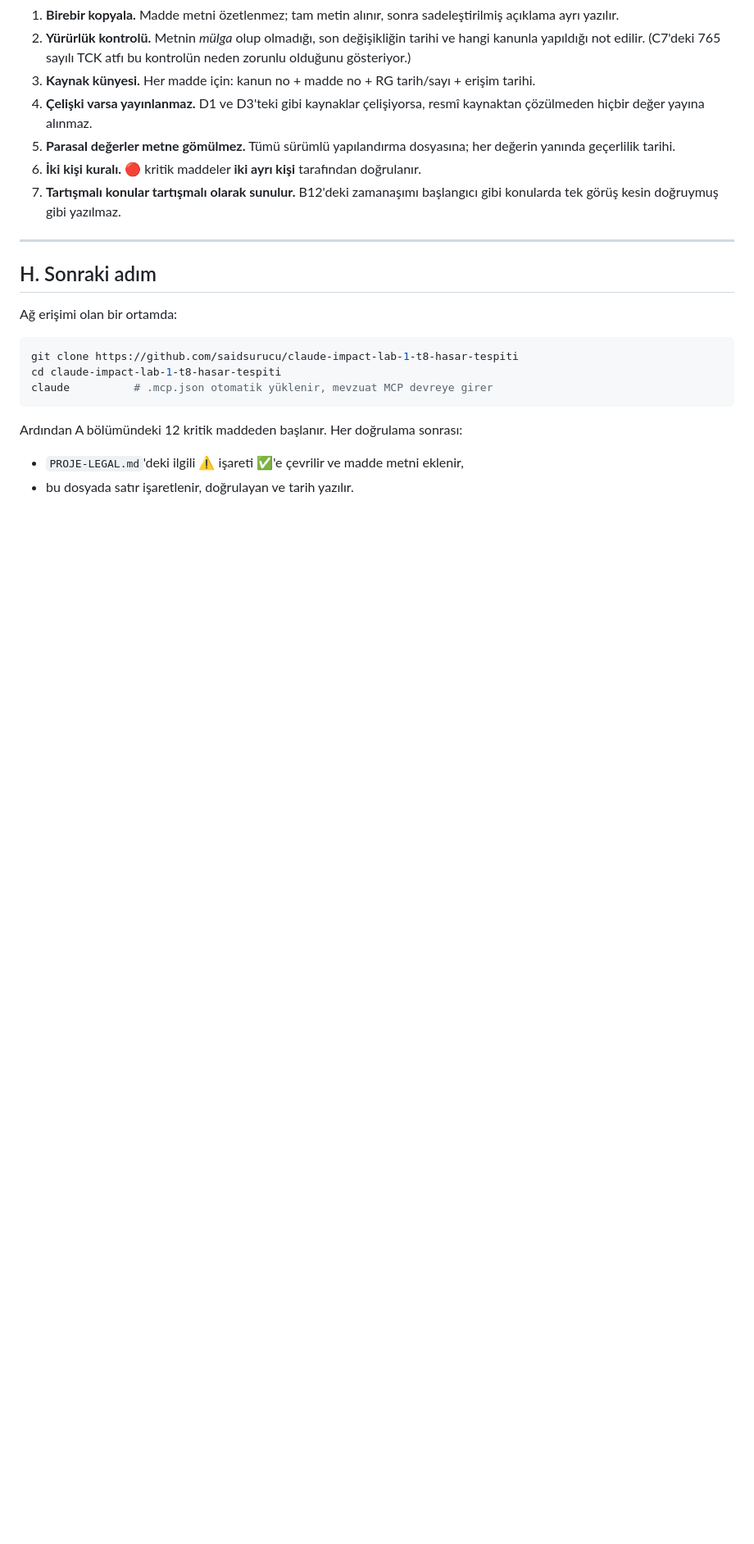
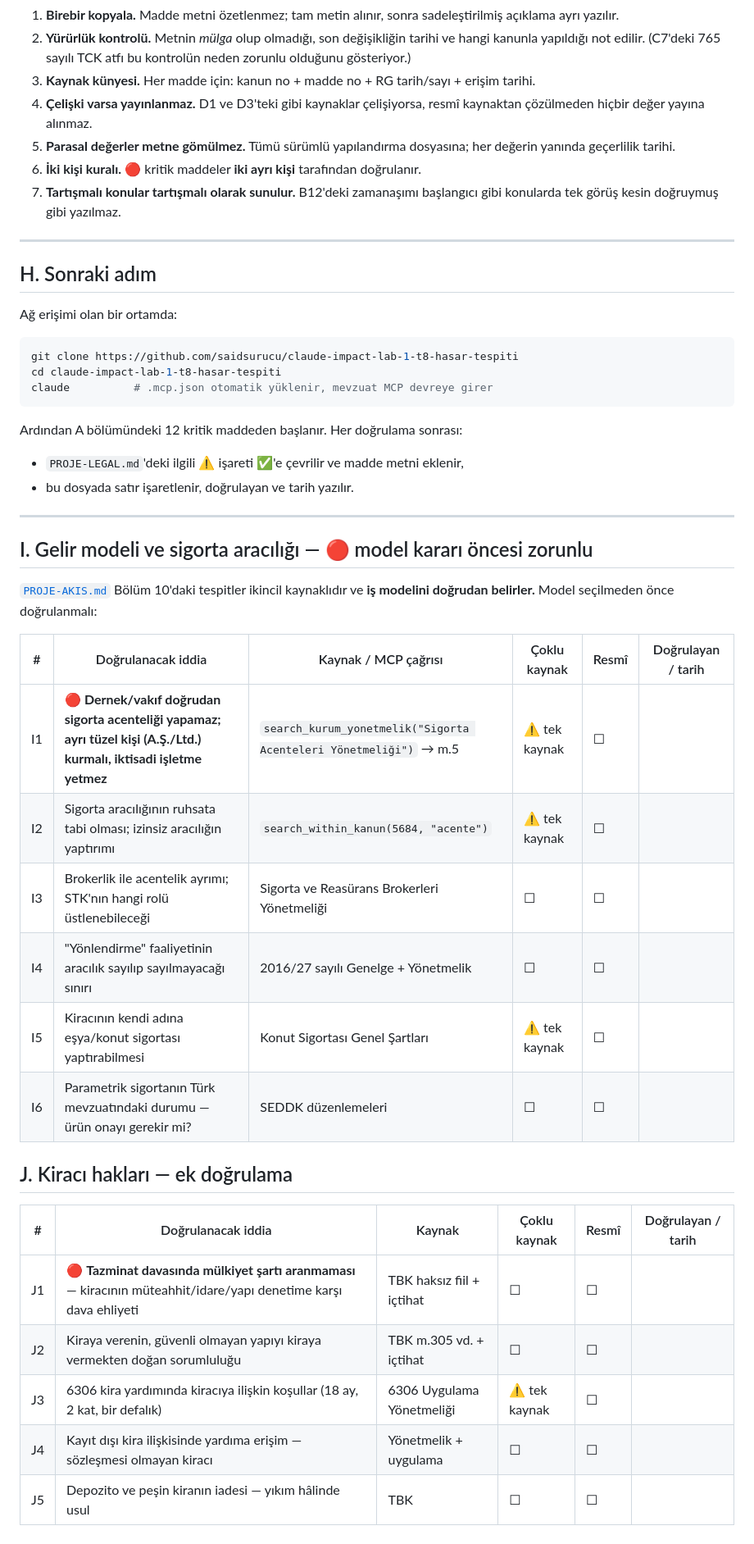
Before and after one commit to ersancetin/claude-impact-lab-t8, a Markdown page: DOGRULAMA.md, the part around the change. Shown at 82% size. Rendered like a GitHub page; blank space fills up the shorter version.

```diff
--- a/DOGRULAMA.md
+++ b/DOGRULAMA.md
@@ -333,3 +333,28 @@ claude          # .mcp.json otomatik yüklenir, mevzuat MCP devreye girer
 Ardından A bölümündeki 12 kritik maddeden başlanır. Her doğrulama sonrası:
 - `PROJE-LEGAL.md`'deki ilgili ⚠️ işareti ✅'e çevrilir ve madde metni eklenir,
 - bu dosyada satır işaretlenir, doğrulayan ve tarih yazılır.
+
+---
+
+## I. Gelir modeli ve sigorta aracılığı — 🔴 model kararı öncesi zorunlu
+
+[`PROJE-AKIS.md`](./PROJE-AKIS.md) Bölüm 10'daki tespitler ikincil kaynaklıdır ve **iş modelini doğrudan belirler.** Model seçilmeden önce doğrulanmalı:
+
+| # | Doğrulanacak iddia | Kaynak / MCP çağrısı | Çoklu kaynak | Resmî | Doğrulayan / tarih |
+|---|---|---|---|---|---|
+| I1 | 🔴 **Dernek/vakıf doğrudan sigorta acenteliği yapamaz; ayrı tüzel kişi (A.Ş./Ltd.) kurmalı, iktisadi işletme yetmez** | `search_kurum_yonetmelik("Sigorta Acenteleri Yönetmeliği")` → m.5 | ⚠️ tek kaynak | ☐ | |
+| I2 | Sigorta aracılığının ruhsata tabi olması; izinsiz aracılığın yaptırımı | `search_within_kanun(5684, "acente")` | ⚠️ tek kaynak | ☐ | |
+| I3 | Brokerlik ile acentelik ayrımı; STK'nın hangi rolü üstlenebileceği | Sigorta ve Reasürans Brokerleri Yönetmeliği | ☐ | ☐ | |
+| I4 | "Yönlendirme" faaliyetinin aracılık sayılıp sayılmayacağı sınırı | 2016/27 sayılı Genelge + Yönetmelik | ☐ | ☐ | |
+| I5 | Kiracının kendi adına eşya/konut sigortası yaptırabilmesi | Konut Sigortası Genel Şartları | ⚠️ tek kaynak | ☐ | |
+| I6 | Parametrik sigortanın Türk mevzuatındaki durumu — ürün onayı gerekir mi? | SEDDK düzenlemeleri | ☐ | ☐ | |
+
+## J. Kiracı hakları — ek doğrulama
+
+| # | Doğrulanacak iddia | Kaynak | Çoklu kaynak | Resmî | Doğrulayan / tarih |
+|---|---|---|---|---|---|
+| J1 | 🔴 **Tazminat davasında mülkiyet şartı aranmaması** — kiracının müteahhit/idare/yapı denetime karşı dava ehliyeti | TBK haksız fiil + içtihat | ☐ | ☐ | |
+| J2 | Kiraya verenin, güvenli olmayan yapıyı kiraya vermekten doğan sorumluluğu | TBK m.305 vd. + içtihat | ☐ | ☐ | |
+| J3 | 6306 kira yardımında kiracıya ilişkin koşullar (18 ay, 2 kat, bir defalık) | 6306 Uygulama Yönetmeliği | ⚠️ tek kaynak | ☐ | |
+| J4 | Kayıt dışı kira ilişkisinde yardıma erişim — sözleşmesi olmayan kiracı | Yönetmelik + uygulama | ☐ | ☐ | |
+| J5 | Depozito ve peşin kiranın iadesi — yıkım hâlinde usul | TBK | ☐ | ☐ | |
```
Also changed, not shown: PROJE-AKIS.md (added, +395 -0 lines).
